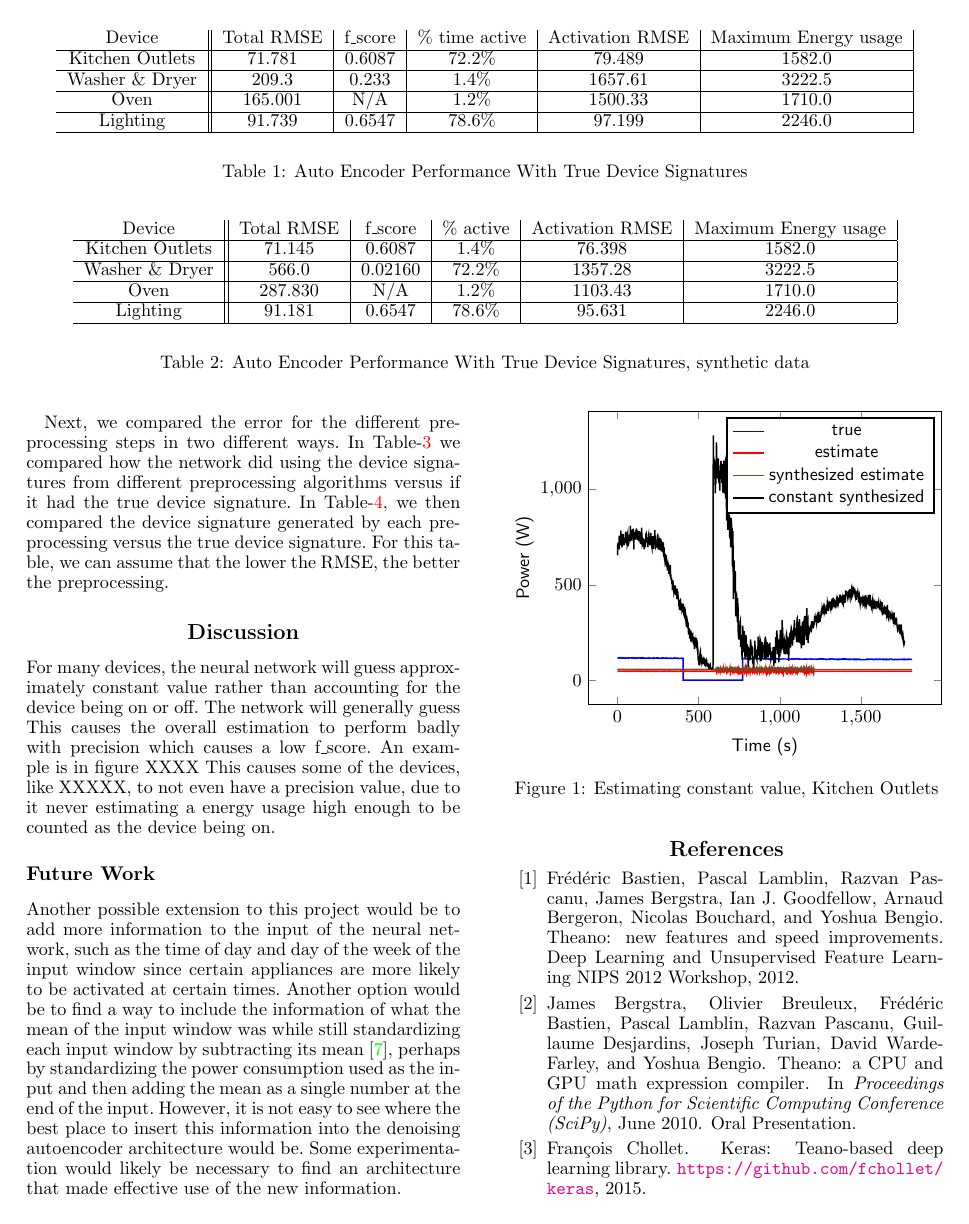
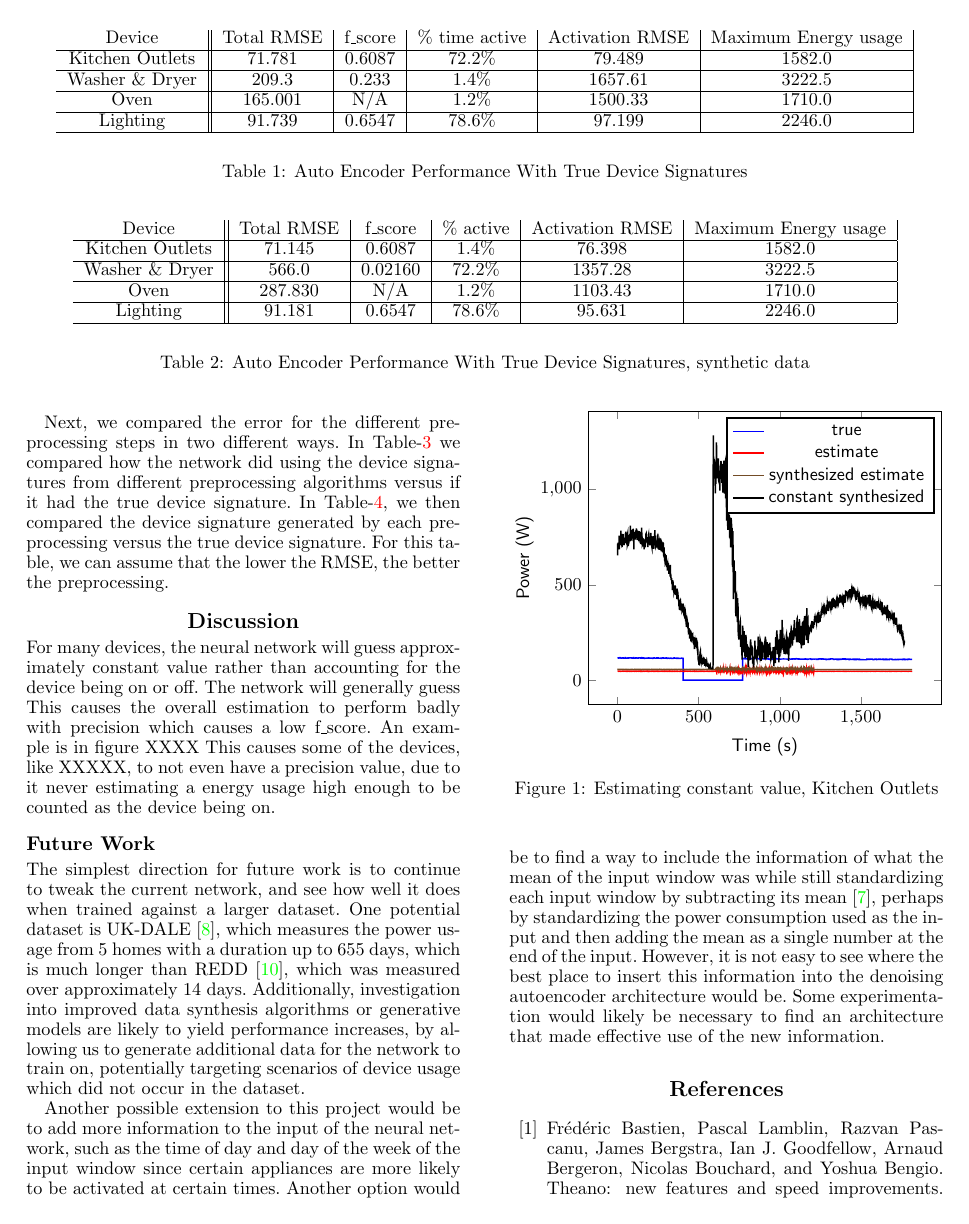
Before and after one commit to CMPUT-466-551-ML-Project/NILM-Project, a LaTeX paper (report/report.tex): page 7 of 9. Compiled offline with pdfLaTeX.

Commit message:
REPORT: Mention larger datasets in 'Future Work'.

```diff
--- a/report/report.tex
+++ b/report/report.tex
@@ -438,6 +438,9 @@ table
 \end{figure}
 
 \subsection{Future Work}
+The simplest direction for future work is to continue to tweak the current network, and see how well it does when trained against a larger dataset.
+One potential dataset is UK-DALE \cite{Kelly2}, which measures the power usage from 5 homes with a duration up to 655 days, which is much longer than REDD \cite{Redd}, which was measured over approximately 14 days.
+Additionally, investigation into improved data synthesis algorithms or generative models are likely to yield performance increases, by allowing us to generate additional data for the network to train on, potentially targeting scenarios of device usage which did not occur in the dataset.
 
 Another possible extension to this project would be to add more information to the input of the neural network, such as the time of day and day of the week of the input window since certain appliances are more likely to be activated at certain times. Another option would be to find a way to include the information of what the mean of the input window was while still standardizing each input window by subtracting its mean\cite{Kelly}, perhaps by standardizing the power consumption used as the input and then adding the mean as a single number at the end of the input. However, it is not easy to see where the best place to insert this information into the denoising autoencoder architecture would be. Some experimentation would likely be necessary to find an architecture that made effective use of the new information.
 
```
